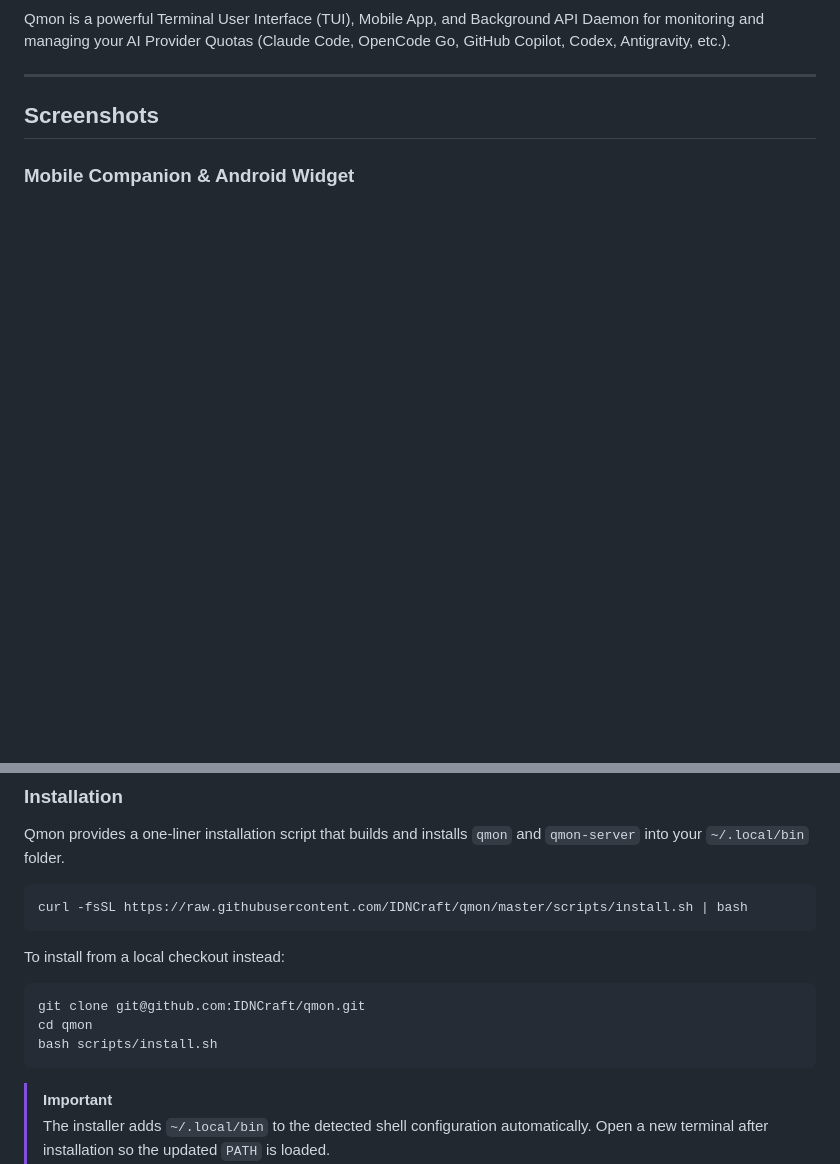
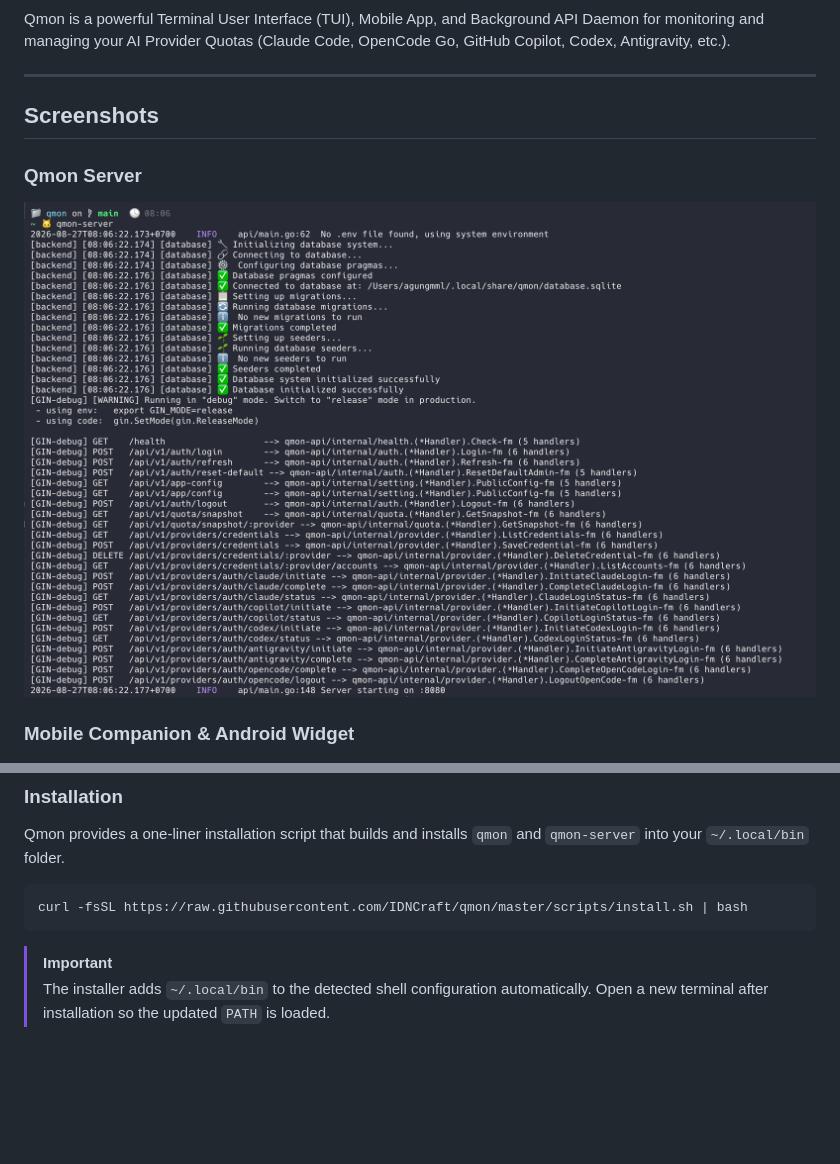
Before and after one commit to IDNCraft/qmon, a Markdown page: README.md, 2 parts joined by grey strips. Drawn GitHub-style; pictures changed too: docs/images/qmon-server.png (added); blank space fills up the shorter version.

````diff
--- a/README.md
+++ b/README.md
@@ -27,6 +27,12 @@ Qmon is a powerful Terminal User Interface (TUI), Mobile App, and Background API
 ---
 
 ## Screenshots
+
+### Qmon Server
+
+<p align="center">
+  <img src="docs/images/qmon-server.png" alt="Qmon server terminal output" width="800" />
+</p>
 
 ### Mobile Companion & Android Widget
 
@@ -66,14 +72,6 @@ Qmon provides a one-liner installation script that builds and installs `qmon` an
 
 ```bash
 curl -fsSL https://raw.githubusercontent.com/IDNCraft/qmon/master/scripts/install.sh | bash
-```
-
-To install from a local checkout instead:
-
-```bash
-git clone git@github.com:IDNCraft/qmon.git
-cd qmon
-bash scripts/install.sh
 ```
 
 > [!IMPORTANT]
````
Also changed, not shown: other parts of README.md (+1 -1 lines), 2 other files.
